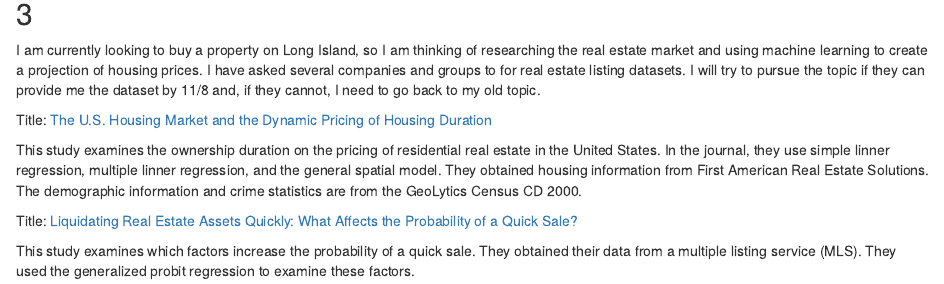
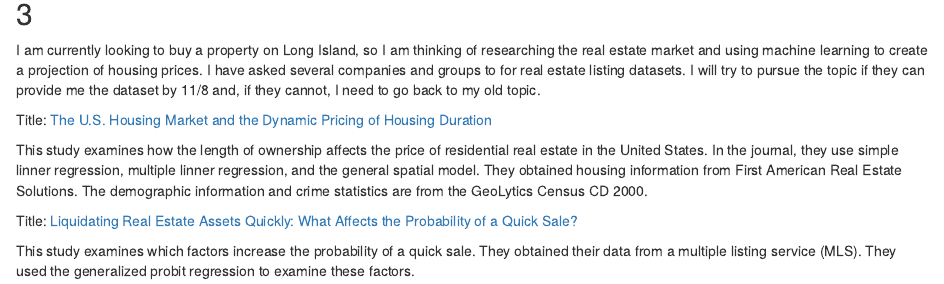
Before and after one commit to Suguru1846/ECOB2000, an R Markdown document (Homework7.Rmd): the page in a window 1100 px wide, from 1210 px down. Rendered offline with R 4.5, knitr and Pandoc, with nearby package versions; code that draws random numbers runs with fixed seeds of ours; some code elsewhere in the file could not run offline.

Commit message:
Update Homework7.Rmd

```diff
--- a/Homework7.Rmd
+++ b/Homework7.Rmd
@@ -89,7 +89,7 @@ I am currently looking to buy a property on Long Island, so I am thinking of res
 
 Title: [The U.S. Housing Market and the Dynamic Pricing of Housing Duration](https://www-jstor-org.ccny-proxy1.libr.ccny.cuny.edu/stable/pdf/24861824.pdf?refreqid=excelsior%3A6c13cfd7fcc0ecf093a07b507c2f90f8&ab_segments=&origin=&acceptTC=1)
 
-This study examines the ownership duration on the pricing of residential real estate in the United States. In the journal, they use simple linner regression, multiple linner regression, and the general spatial model. They obtained housing information from First American Real Estate Solutions. The demographic information and crime statistics are from the GeoLytics Census CD 2000.
+This study examines how the length of ownership affects the price of residential real estate in the United States. In the journal, they use simple linner regression, multiple linner regression, and the general spatial model. They obtained housing information from First American Real Estate Solutions. The demographic information and crime statistics are from the GeoLytics Census CD 2000.
 
 Title: [Liquidating Real Estate Assets Quickly: What Affects the Probability of a Quick Sale?](https://www-jstor-org.ccny-proxy1.libr.ccny.cuny.edu/stable/pdf/24863108.pdf?refreqid=excelsior%3A4d6575378f727320de8d4affeaa44d81&ab_segments=0%2Fbasic_search_gsv2%2Fcontrol&origin=)
 
```
